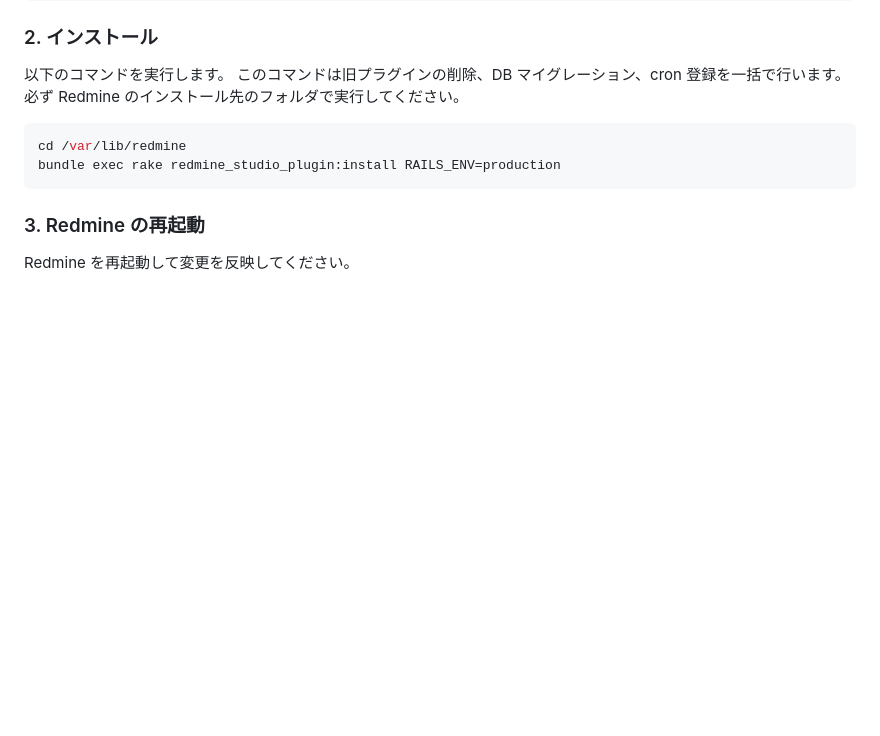
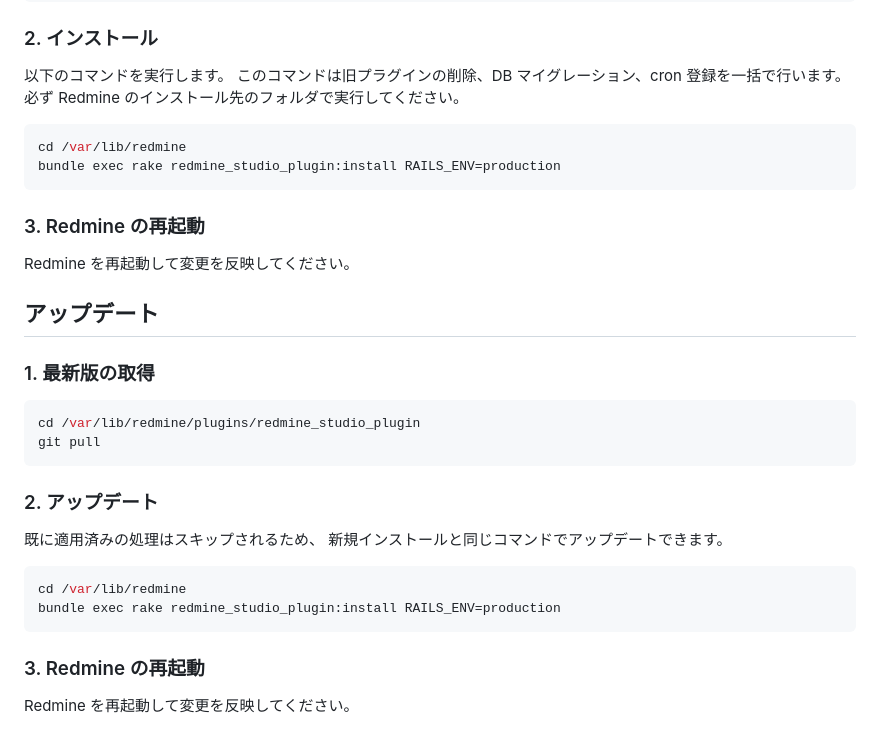
Before and after one commit to RedminePower/redmine_studio_plugin, a Markdown page: README.md, the part around the change. Drawn GitHub-style; blank space fills up the shorter version.

Commit message:
Add update procedure to README

````diff
--- a/README.md
+++ b/README.md
@@ -50,6 +50,29 @@ git clone https://github.com/RedminePower/redmine_studio_plugin.git
 以下のコマンドを実行します。
 このコマンドは旧プラグインの削除、DB マイグレーション、cron 登録を一括で行います。
 必ず Redmine のインストール先のフォルダで実行してください。
+
+```bash
+cd /var/lib/redmine
+bundle exec rake redmine_studio_plugin:install RAILS_ENV=production
+```
+
+### 3. Redmine の再起動
+
+Redmine を再起動して変更を反映してください。
+
+## アップデート
+
+### 1. 最新版の取得
+
+```bash
+cd /var/lib/redmine/plugins/redmine_studio_plugin
+git pull
+```
+
+### 2. アップデート
+
+既に適用済みの処理はスキップされるため、
+新規インストールと同じコマンドでアップデートできます。
 
 ```bash
 cd /var/lib/redmine
````
Also changed, not shown: README-en.md (+22 -0 lines).
